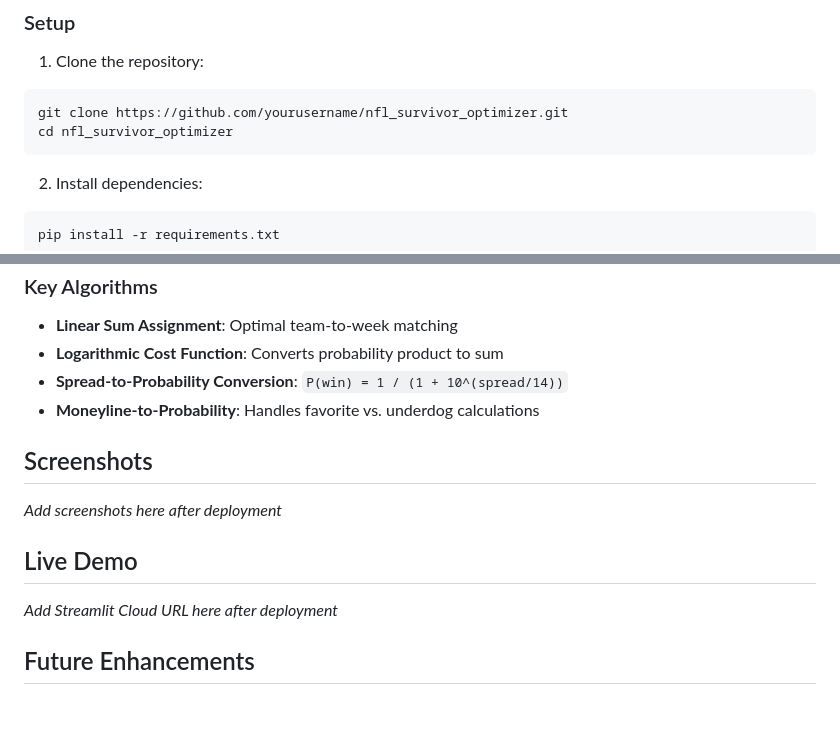
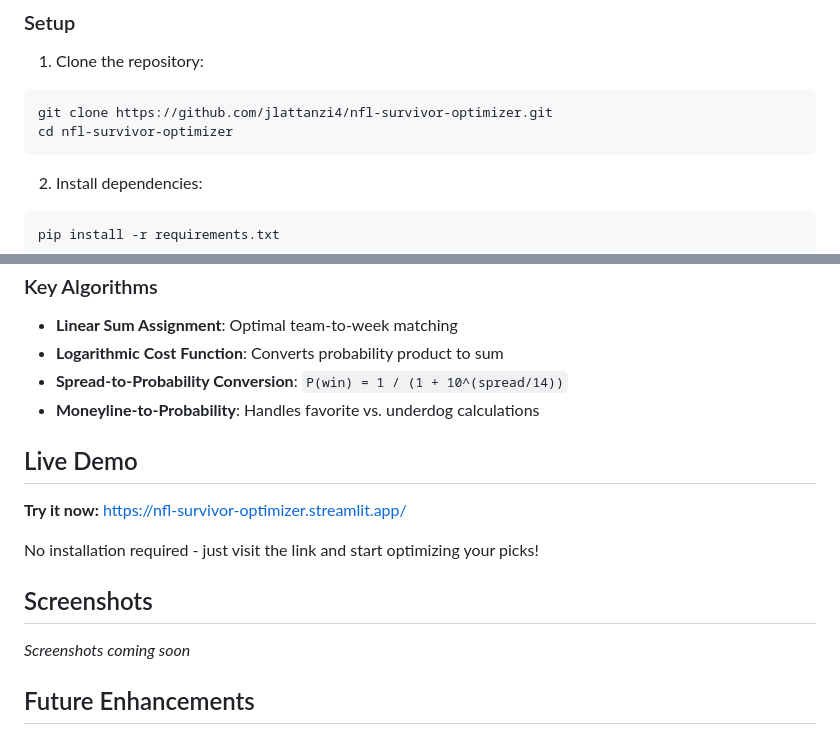
Before and after one commit to jlattanzi4/nfl-survivor-optimizer, a Markdown page: README.md, 2 parts joined by grey strips. GitHub-like rendering; blank space fills up the shorter version.

Commit message:
Update README with live demo link and correct GitHub URL

````diff
--- a/README.md
+++ b/README.md
@@ -51,8 +51,8 @@ The app uses the **Hungarian Algorithm** (linear sum assignment) to solve the as
 
 1. Clone the repository:
 ```bash
-git clone https://github.com/yourusername/nfl_survivor_optimizer.git
-cd nfl_survivor_optimizer
+git clone https://github.com/jlattanzi4/nfl-survivor-optimizer.git
+cd nfl-survivor-optimizer
 ```
 
 2. Install dependencies:
@@ -114,13 +114,15 @@ nfl_survivor_optimizer/
 - **Spread-to-Probability Conversion**: `P(win) = 1 / (1 + 10^(spread/14))`
 - **Moneyline-to-Probability**: Handles favorite vs. underdog calculations
 
+## Live Demo
+
+**Try it now:** [https://nfl-survivor-optimizer.streamlit.app/](https://nfl-survivor-optimizer.streamlit.app/)
+
+No installation required - just visit the link and start optimizing your picks!
+
 ## Screenshots
 
-*Add screenshots here after deployment*
-
-## Live Demo
-
-*Add Streamlit Cloud URL here after deployment*
+*Screenshots coming soon*
 
 ## Future Enhancements
 
````
